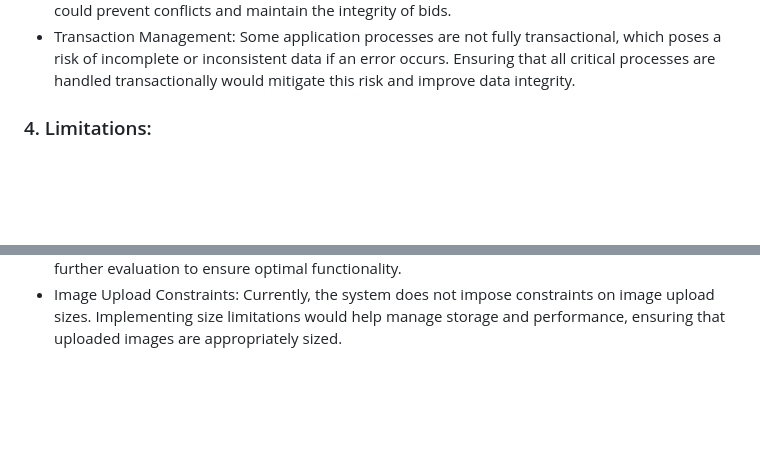
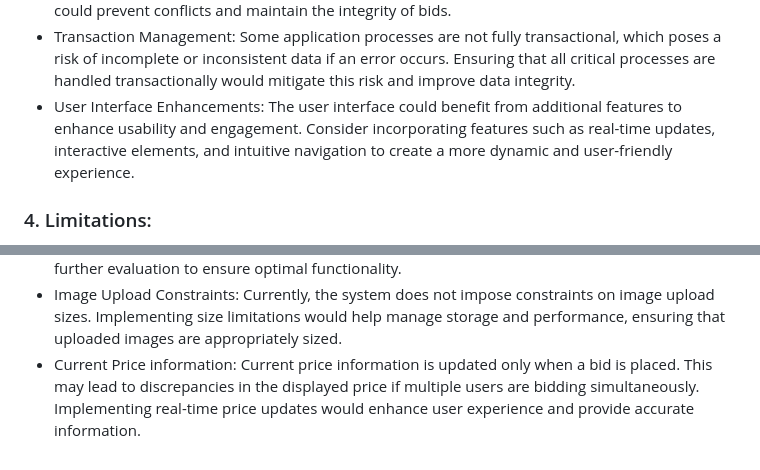
Before and after one commit to Syafiqq/auction_system_be, a Markdown page: README.md, 2 parts joined by grey strips. Drawn GitHub-style; blank space fills up the shorter version.

Commit message:
008: Readme, udpdate areads of improvment and limitation

```diff
--- a/README.md
+++ b/README.md
@@ -210,6 +210,9 @@ npm run dev
 - Transaction Management: Some application processes are not fully transactional, which poses a risk of incomplete or
   inconsistent data if an error occurs. Ensuring that all critical processes are handled transactionally would mitigate
   this risk and improve data integrity.
+- User Interface Enhancements: The user interface could benefit from additional features to enhance usability and
+  engagement. Consider incorporating features such as real-time updates, interactive elements, and intuitive navigation
+  to create a more dynamic and user-friendly experience.
 
 ### 4. Limitations:
 
@@ -228,3 +231,6 @@ npm run dev
   new autobid process. This approach may need further evaluation to ensure optimal functionality.
 - Image Upload Constraints: Currently, the system does not impose constraints on image upload sizes. Implementing size
   limitations would help manage storage and performance, ensuring that uploaded images are appropriately sized.
+- Current Price information: Current price information is updated only when a bid is placed. This may lead to discrepancies
+  in the displayed price if multiple users are bidding simultaneously. Implementing real-time price updates would enhance
+  user experience and provide accurate information.
```
